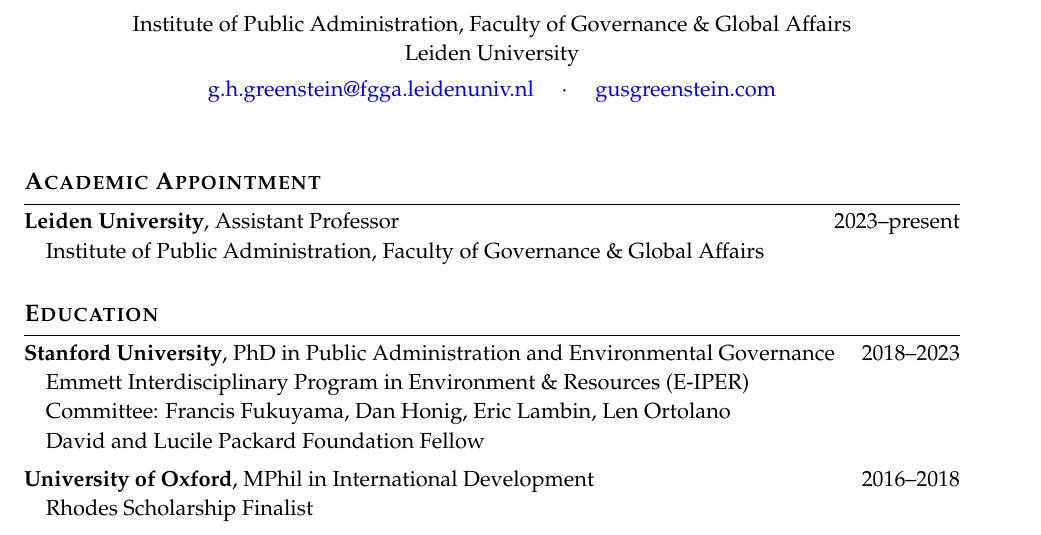
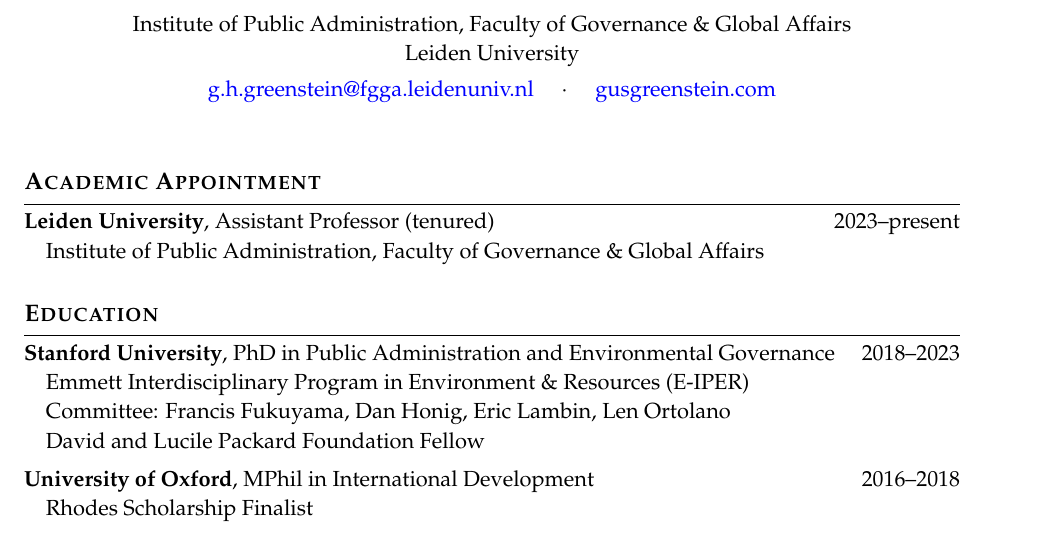
Before and after one commit to gusgreenstein/gusgreenstein.github.io, a LaTeX CV (CV as of Feb 17 2026.tex): part of page 1 of 5, cut so that both start at the same text. Compiled offline with pdfLaTeX.

Commit message:
CV: note tenured status for Leiden appointment
Co-Authored-By: Claude Opus 5.5 <noreply@anthropic.com>

```diff
--- a/CV as of Feb 17 2026.tex
+++ b/CV as of Feb 17 2026.tex
@@ -62,7 +62,7 @@
 \section{Academic Appointment}
 % ===================================================================
 
-\cventry{\textbf{Leiden University}, Assistant Professor}{2023--present}
+\cventry{\textbf{Leiden University}, Assistant Professor (tenured)}{2023--present}
 \cvdetail{Institute of Public Administration, Faculty of Governance \& Global Affairs}
 
 % ===================================================================
```
Also changed, not shown: CV.pdf.
